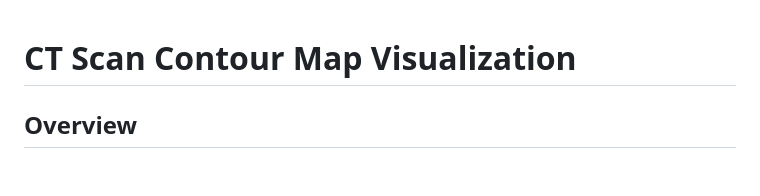
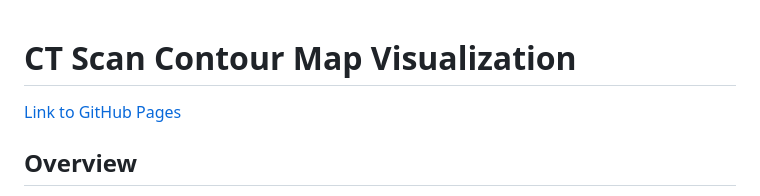
Before and after one commit to jravikumar97/CT-Scan-Contour-Map, a Markdown page: readme.md, the part around the change. Drawn GitHub-style; blank space fills up the shorter version.

Commit message:
github pages link included

```diff
--- a/readme.md
+++ b/readme.md
@@ -1,5 +1,7 @@
 
 # CT Scan Contour Map Visualization
+
+[Link to GitHub Pages](https://jravikumar97.github.io/CT-Scan-Contour-Map/)
 
 ## Overview
 
```
